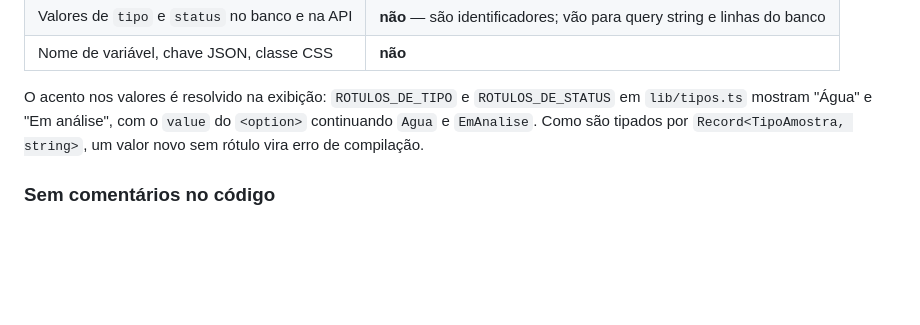
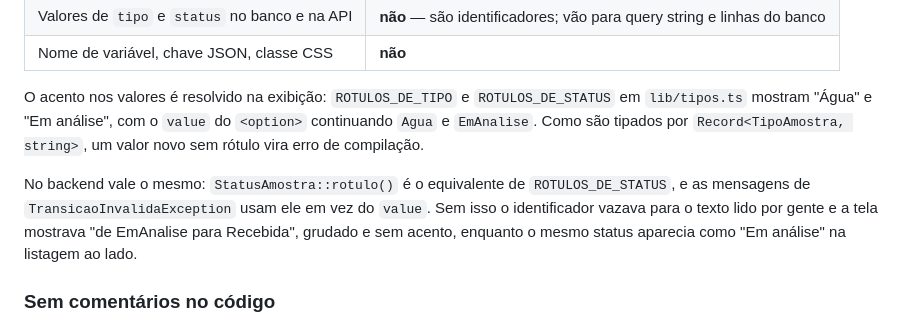
Before and after one commit to isabellacdn/ultralims-teste-pratico-dev, a Markdown page: README.md, the part around the change. Drawn GitHub-style; blank space fills up the shorter version.

Commit message:
docs: registra o rotulo de status na convencao de acentuacao

```diff
--- a/README.md
+++ b/README.md
@@ -530,6 +530,11 @@ O acento nos valores é resolvido na exibição: `ROTULOS_DE_TIPO` e `ROTULOS_DE
 e `EmAnalise`. Como são tipados por `Record<TipoAmostra, string>`, um valor novo sem rótulo
 vira erro de compilação.
 
+No backend vale o mesmo: `StatusAmostra::rotulo()` é o equivalente de `ROTULOS_DE_STATUS`, e as
+mensagens de `TransicaoInvalidaException` usam ele em vez do `value`. Sem isso o identificador
+vazava para o texto lido por gente e a tela mostrava "de EmAnalise para Recebida", grudado e sem
+acento, enquanto o mesmo status aparecia como "Em análise" na listagem ao lado.
+
 ### Sem comentários no código
 
 O código não tem comentários. Onde caberia um `// Regra 2: ...`, existe um método chamado
```
